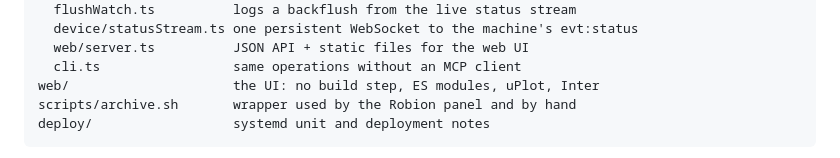
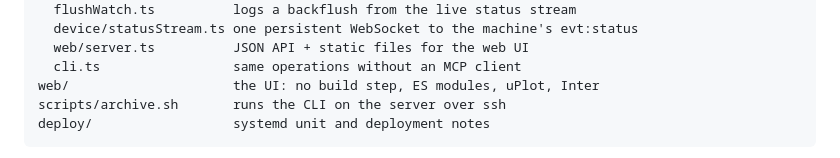
Before and after one commit to biokys/barista-memory, a Markdown page: README.md, the part around one of its changes. GitHub-like rendering.

Commit message:
README: caption and layout line
Co-Authored-By: Claude Fable 5.1 <noreply@anthropic.com>

````diff
--- a/README.md
+++ b/README.md
@@ -338,7 +338,7 @@ src/
   web/server.ts          JSON API + static files for the web UI
   cli.ts                 same operations without an MCP client
 web/                     the UI: no build step, ES modules, uPlot, Inter
-scripts/archive.sh       wrapper used by the Robion panel and by hand
+scripts/archive.sh       runs the CLI on the server over ssh
 deploy/                  systemd unit and deployment notes
 ```
 
````
Also changed, not shown: other parts of README.md (+1 -1 lines).
